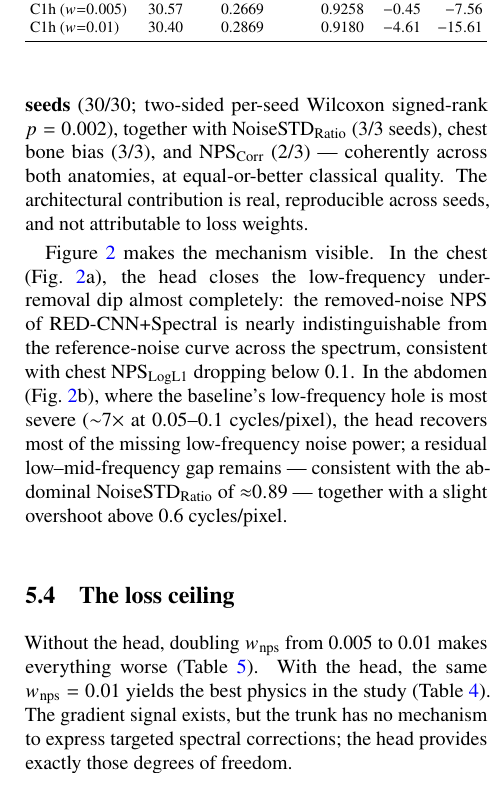
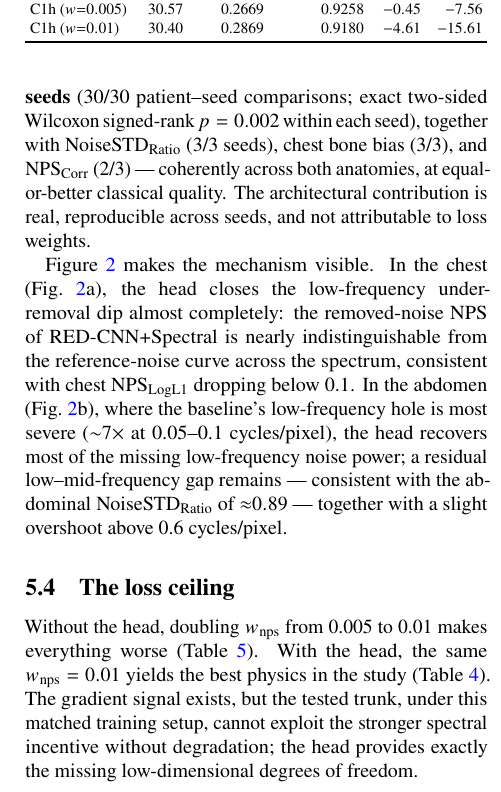
Before and after one commit to BrahimSoufghalem/physics-faithful-ldct-denoising, a LaTeX paper (paper/main.tex, which reads paper/sections/5_results.tex): part of one column of page 6 of 11, cut so that both start at the same text. Compiled offline with pdfLaTeX.

Commit message:
paper: results -- fix broken Fig ?? reference (fig:nps_abd -> fig:nps b), patient-seed phrasing, precise ceiling wording

```diff
--- a/paper/sections/5_results.tex
+++ b/paper/sections/5_results.tex
@@ -84,7 +84,7 @@ VIF (seed 0) & 0.2989 & 0.2988 & $=$ \\
 \end{tabular}}
 \end{table}
 
-At equal incentives the head wins the primary spectral metric on \textbf{all 10 test patients in every one of the three seeds} (30/30; two-sided per-seed Wilcoxon signed-rank $p = 0.002$), together with \stdr{} (3/3 seeds), chest bone bias (3/3), and \npsc{} (2/3) --- coherently across both anatomies, at equal-or-better classical quality. The architectural contribution is real, reproducible across seeds, and not attributable to loss weights.
+At equal incentives the head wins the pre-specified primary endpoint on \textbf{all 10 test patients in each of the three seeds} (30/30 patient--seed comparisons; exact two-sided Wilcoxon signed-rank $p = 0.002$ within each seed), together with \stdr{} (3/3 seeds), chest bone bias (3/3), and \npsc{} (2/3) --- coherently across both anatomies, at equal-or-better classical quality. The architectural contribution is real, reproducible across seeds, and not attributable to loss weights.
 
 Figure~\ref{fig:nps} makes the mechanism visible. In the chest (Fig.~\ref{fig:nps}a), the head closes the low-frequency under-removal dip almost completely: the removed-noise NPS of RED-CNN+Spectral is nearly indistinguishable from the reference-noise curve across the spectrum, consistent with chest \npsl{} dropping below 0.1. In the abdomen (Fig.~\ref{fig:nps}b), where the baseline's low-frequency hole is most severe (${\sim}7\times$ at 0.05--0.1 cycles/pixel), the head recovers most of the missing low-frequency noise power; a residual low--mid-frequency gap remains --- consistent with the abdominal \stdr{} of ${\approx}0.89$ --- together with a slight overshoot above 0.6 cycles/pixel.
 
@@ -107,7 +107,7 @@ Figure~\ref{fig:nps} makes the mechanism visible. In the chest (Fig.~\ref{fig:np
 \subsection{The loss ceiling}
 \label{sec:ceiling}
 
-Without the head, doubling $\wnps$ from 0.005 to 0.01 makes everything worse (Table~\ref{tab:ceiling}). With the head, the same $\wnps = 0.01$ yields the best physics in the study (Table~\ref{tab:attribution}). The gradient signal exists, but the trunk has no mechanism to express targeted spectral corrections; the head provides exactly those degrees of freedom.
+Without the head, doubling $\wnps$ from 0.005 to 0.01 makes everything worse (Table~\ref{tab:ceiling}). With the head, the same $\wnps = 0.01$ yields the best physics in the study (Table~\ref{tab:attribution}). The gradient signal exists, but the tested trunk, under this matched training setup, cannot exploit the stronger spectral incentive without degradation; the head provides exactly the missing low-dimensional degrees of freedom.
 
 \begin{table}[!tbp]
 \centering
```
Also changed, not shown: paper/sections/5_results.tex (2 more changed lines).
